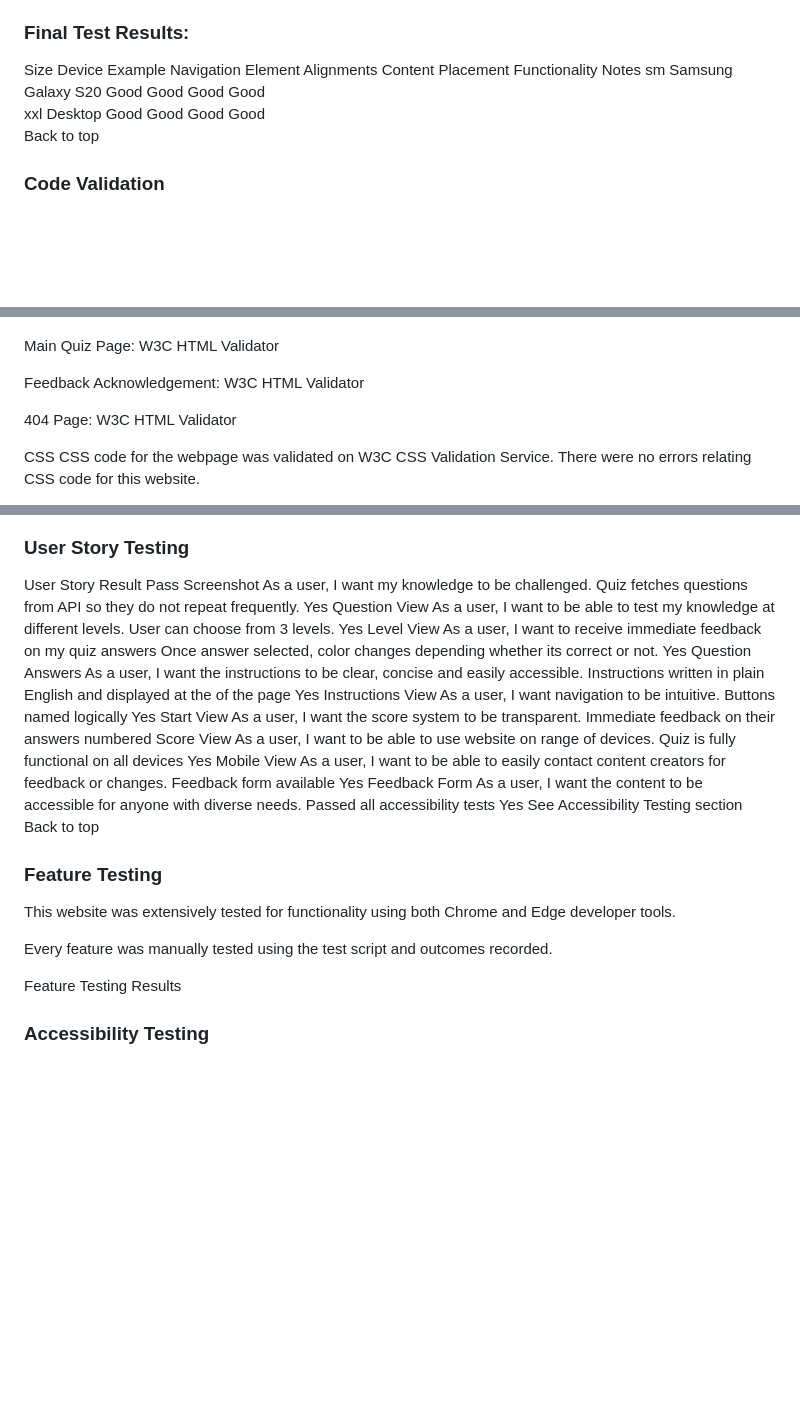
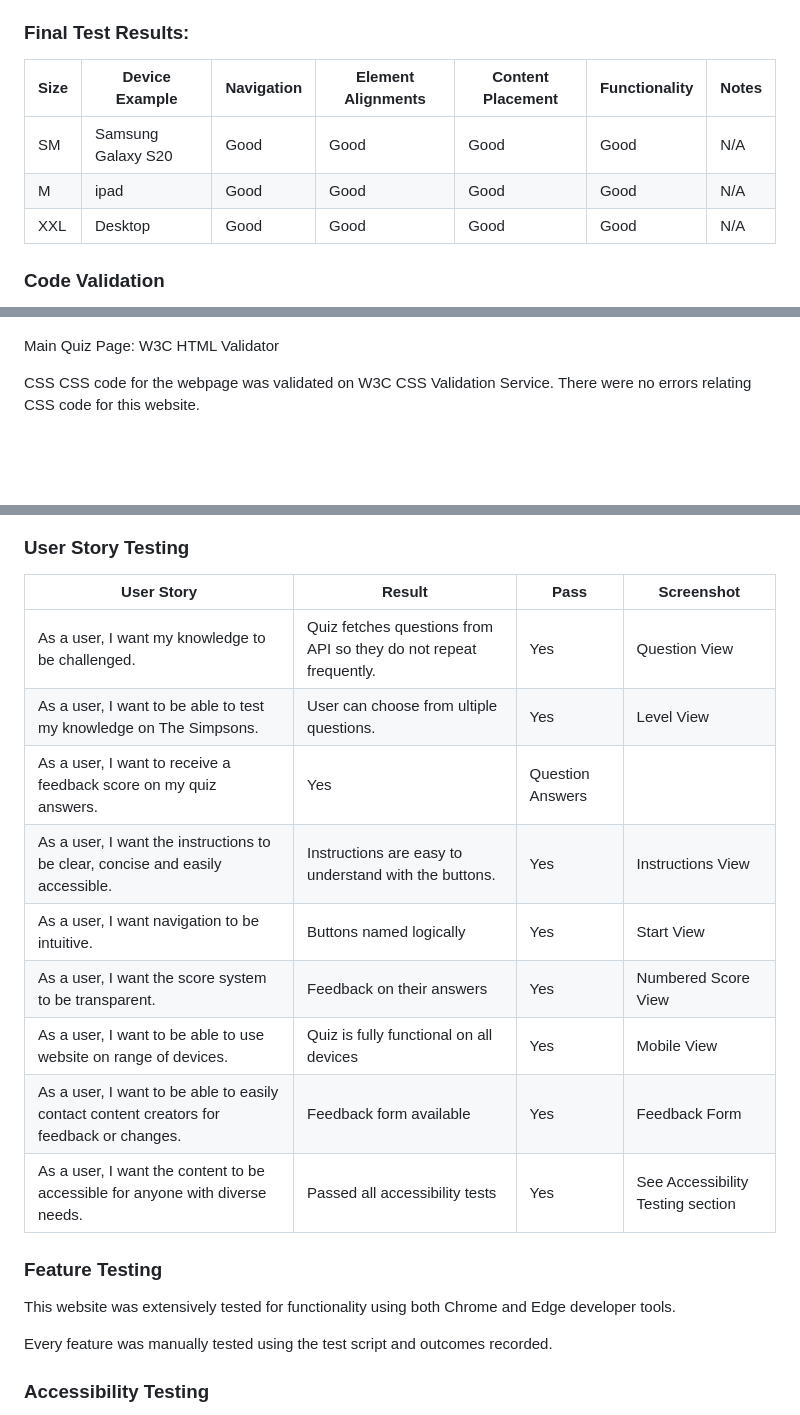
Before and after one commit to Mikej87/The-Simpsons-Ultimate-Quiz, a Markdown page: README.md, 3 parts joined by grey strips. Rendered like a GitHub page; blank space fills up the shorter version.

```diff
--- a/README.md
+++ b/README.md
@@ -174,10 +150,11 @@ I have also used Google Chrome's Mobile Simulator extension to evaluate the resp
 
 ### Final Test Results:
 
-Size	Device Example	Navigation	Element Alignments	Content Placement	Functionality	Notes
-sm	Samsung Galaxy S20	Good	Good	Good	Good
-xxl	Desktop	Good	Good	Good	Good
-Back to top
+ |Size |	Device Example |	Navigation |	Element Alignments |	Content Placement |	Functionality |	Notes |
+ | --- | ----------------- | ------------- | --------------------- | -------------------- | ------------- | ----- |
+ | SM  | Samsung Galaxy S20|	Good |	Good |	Good |	Good	| N/A |
+ | M   | ipad      |   Good | Good  | Good | Good | N/A  |
+ | XXL   | Desktop |	Good  | Good | Good | Good | N/A |
 
 ### Code Validation
 HTML
@@ -185,12 +162,6 @@ I have used W3C HTML Validation Service. I have tested the html file and it came
 ![image of html validator](assets/images/htmlvalidator.png)
 
 Main Quiz Page:
-W3C HTML Validator
-
-Feedback Acknowledgement:
-W3C HTML Validator
-
-404 Page:
 W3C HTML Validator
 
 CSS
@@ -206,24 +177,22 @@ JS Validation Image
 ![image of js validator](assets/images/jsvalidator.png)
 
 ### User Story Testing
-User Story	Result	Pass	Screenshot
-As a user, I want my knowledge to be challenged.	Quiz fetches questions from API so they do not repeat frequently.	Yes	Question View
-As a user, I want to be able to test my knowledge at different levels.	User can choose from 3 levels.	Yes	Level View
-As a user, I want to receive immediate feedback on my quiz answers	Once answer selected, color changes depending whether its correct or not.	Yes	Question Answers
-As a user, I want the instructions to be clear, concise and easily accessible.	Instructions written in plain English and displayed at the of the page	Yes	Instructions View
-As a user, I want navigation to be intuitive.	Buttons named logically	Yes	Start View
-As a user, I want the score system to be transparent.	Immediate feedback on their answers	numbered Score View
-As a user, I want to be able to use website on range of devices.	Quiz is fully functional on all devices	Yes	Mobile View
-As a user, I want to be able to easily contact content creators for feedback or changes.	Feedback form available	Yes	Feedback Form
-As a user, I want the content to be accessible for anyone with diverse needs.	Passed all accessibility tests	Yes	See Accessibility Testing section
-Back to top
+| User Story  |	Result |	Pass |	Screenshot |
+| ----------  | ------ | ------- | ----------- |
+| As a user, I want my knowledge to be challenged. |	Quiz fetches questions from API so they do not repeat frequently. |	Yes	| Question View |
+| As a user, I want to be able to test my knowledge on The Simpsons. |	User can choose from ultiple questions. |	Yes |	Level View |
+| As a user, I want to receive a feedback score on my quiz answers. |	Yes |	Question Answers |
+| As a user, I want the instructions to be clear, concise and easily accessible. |	Instructions are easy to understand with the buttons. |	Yes  |	Instructions View |
+| As a user, I want navigation to be intuitive. |	Buttons named logically	| Yes	| Start View |
+| As a user, I want the score system to be transparent. |	Feedback on their answers | Yes |	Numbered Score View |
+| As a user, I want to be able to use website on range of devices. |	Quiz is fully functional on all devices	| Yes	| Mobile View |
+| As a user, I want to be able to easily contact content creators for feedback or changes. |	Feedback form available |	Yes |	Feedback Form |
+| As a user, I want the content to be accessible for anyone with diverse needs. |	Passed all accessibility tests	| Yes	| See Accessibility Testing section |
 
 ### Feature Testing
 This website was extensively tested for functionality using both Chrome and Edge developer tools.
 
 Every feature was manually tested using the test script and outcomes recorded.
-
-Feature Testing Results
 
 ### Accessibility Testing
 I have used web accessibility evaluation tool WAVE Tool which helps to determine if web content is accessible to individuals with diverse needs. No issues were raised.
```
Also changed, not shown: other parts of README.md (+12 -37 lines).
